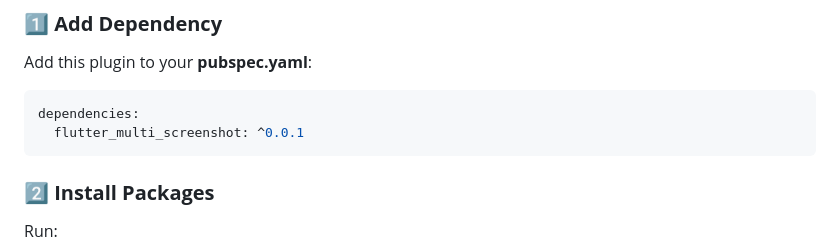
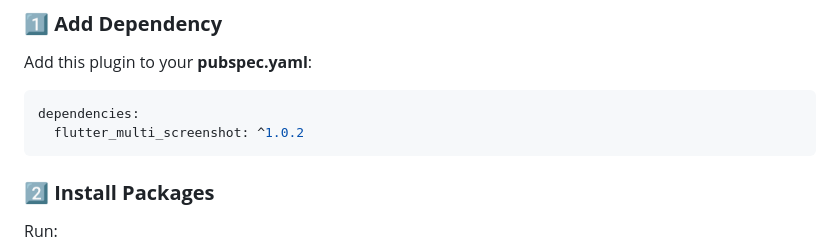
Before and after one commit to DavidMtundi/multi_screenshot_capture, a Markdown page: README.md, the part around the change. Rendered like a GitHub page.

````diff
--- a/README.md
+++ b/README.md
@@ -16,7 +16,7 @@ A **Flutter plugin** for capturing screenshots on **Linux**. This plugin support
 Add this plugin to your **pubspec.yaml**:
 ```yaml
 dependencies:
-  flutter_multi_screenshot: ^0.0.1
+  flutter_multi_screenshot: ^1.0.2
 ```
 
 ### **2️⃣ Install Packages**
````
